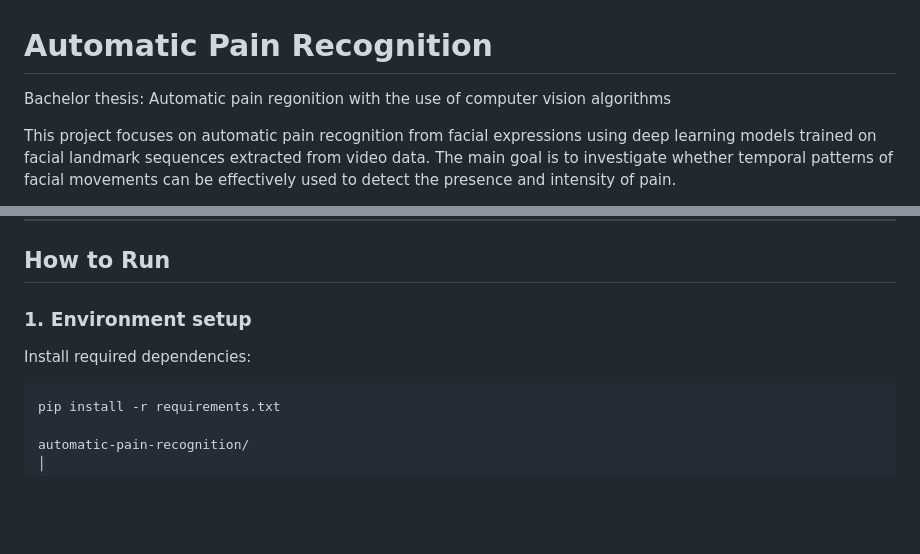
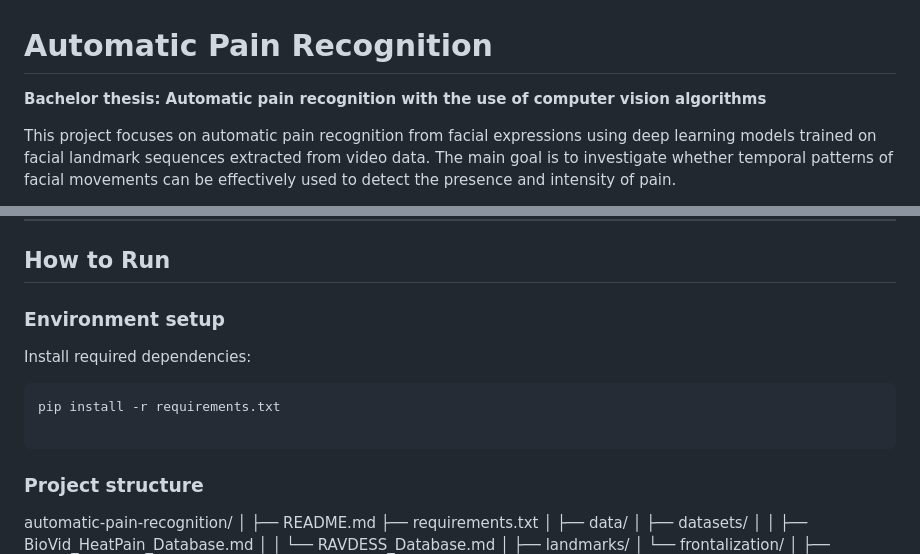
Before and after one commit to alicka33/automatic-pain-recognition, a Markdown page: README.md, 2 parts joined by grey strips. Rendered like a GitHub page; blank space fills up the shorter version.

````diff
--- a/README.md
+++ b/README.md
@@ -1,5 +1,5 @@
 # Automatic Pain Recognition
-Bachelor thesis: Automatic pain regonition with the use of computer vision algorithms
+**Bachelor thesis: Automatic pain recognition with the use of computer vision algorithms**
 
 This project focuses on automatic pain recognition from facial expressions using deep learning models trained on facial landmark sequences extracted from video data. The main goal is to investigate whether temporal patterns of facial movements can be effectively used to detect the presence and intensity of pain.
 
@@ -22,10 +22,13 @@ Due to the large size of video data and intermediate artifacts, datasets and tra
 
 ## How to Run
 
-### 1. Environment setup
+### Environment setup
 Install required dependencies:
 ```bash
 pip install -r requirements.txt
+
+```
+### Project structure
 
 automatic-pain-recognition/
 │
````
